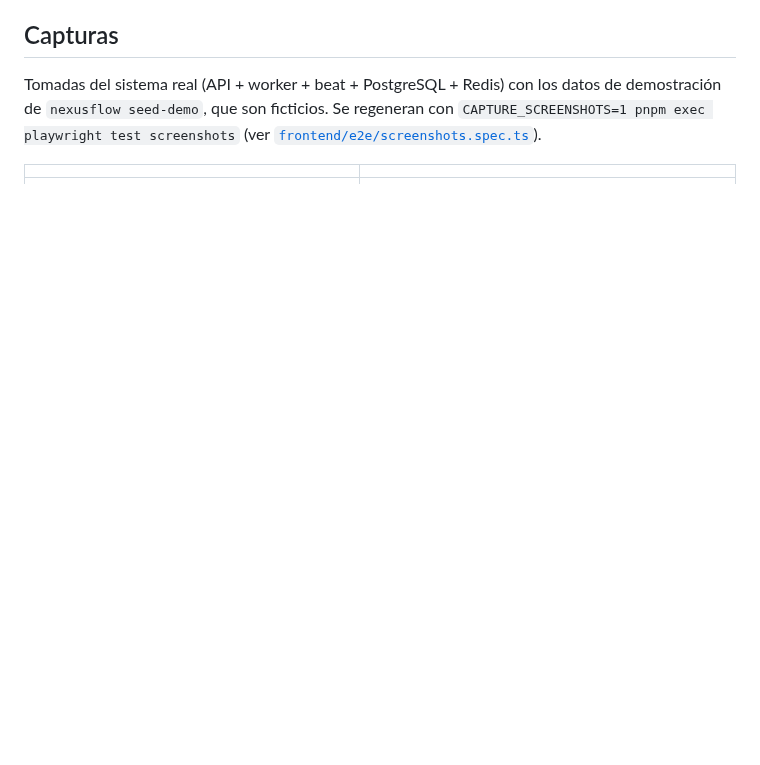
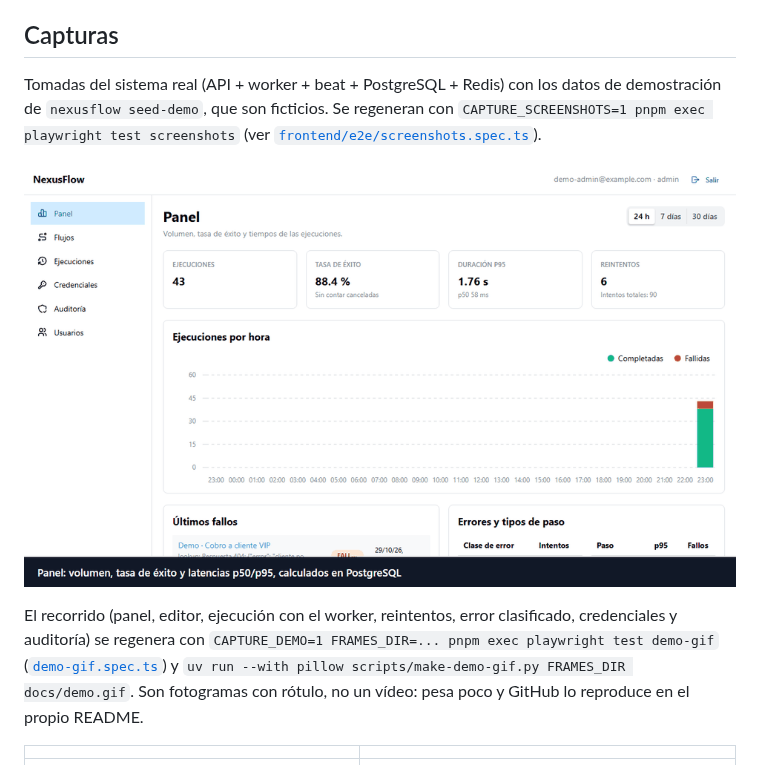
Before and after one commit to JuanSGarciaC/nexusflow, a Markdown page: README.md, the part around the change. GitHub-like rendering; pictures changed too: docs/demo.gif (added); blank space fills up the shorter version.

```diff
--- a/README.md
+++ b/README.md
@@ -39,6 +39,14 @@ Tomadas del sistema real (API + worker + beat + PostgreSQL + Redis) con los dato
 demostración de `nexusflow seed-demo`, que son ficticios. Se regeneran con
 `CAPTURE_SCREENSHOTS=1 pnpm exec playwright test screenshots` (ver
 [`frontend/e2e/screenshots.spec.ts`](frontend/e2e/screenshots.spec.ts)).
+
+![Recorrido de la demo](docs/demo.gif)
+
+El recorrido (panel, editor, ejecución con el worker, reintentos, error clasificado,
+credenciales y auditoría) se regenera con `CAPTURE_DEMO=1 FRAMES_DIR=... pnpm exec playwright test demo-gif`
+([`demo-gif.spec.ts`](frontend/e2e/demo-gif.spec.ts)) y
+`uv run --with pillow scripts/make-demo-gif.py FRAMES_DIR docs/demo.gif`. Son fotogramas con
+rótulo, no un vídeo: pesa poco y GitHub lo reproduce en el propio README.
 
 | | |
 |---|---|
```
Also changed, not shown: 2 other files.
